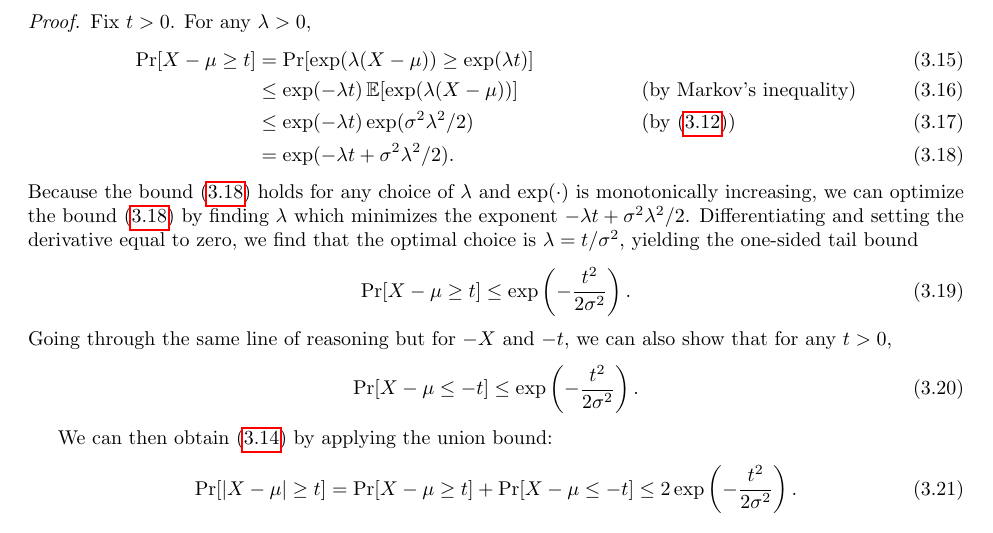
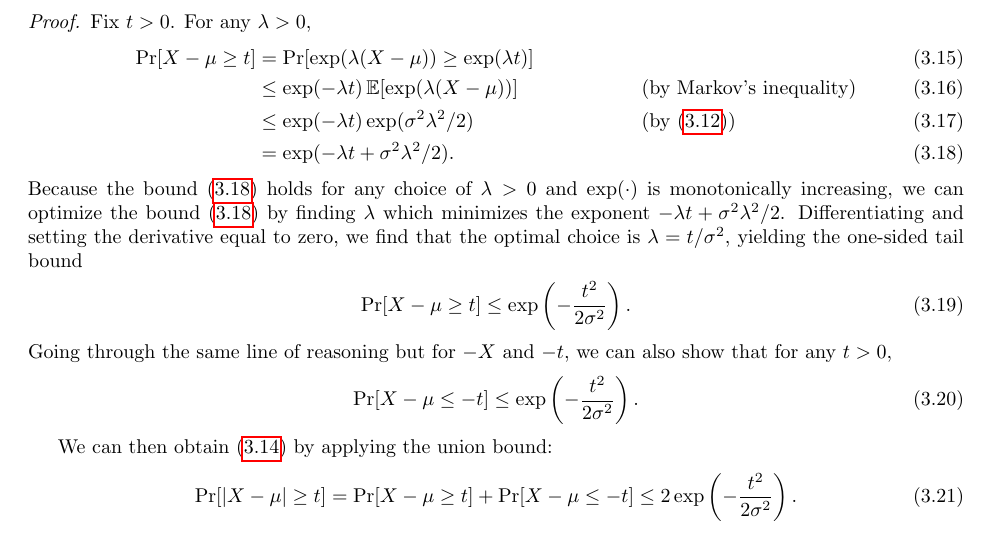
Before and after one commit to tengyuma/cs229m_notes, a LaTeX thesis (tex/master.tex, which reads tex/collection/03concentration.tex): part of page 17 of 109, cut so that both start at the same text. Compiled offline with pdfLaTeX.

Commit message:
Update 03concentration.tex

```diff
--- a/tex/collection/03concentration.tex
+++ b/tex/collection/03concentration.tex
@@ -136,7 +136,7 @@ Fix $t > 0$. For any $\lambda > 0$,
     &\leq \exp(-\lambda t)\exp(\sigma^2\lambda^2/2) && \text{(by \eqref{lec3:eqn:subgassdefn})} \\
     &= \exp(-\lambda t + \sigma^2\lambda^2/2). \label{lec3:eqn:non_opt_tail_bound}
 }
-Because the bound \eqref{lec3:eqn:non_opt_tail_bound} holds for any choice of $\lambda$ and $\exp(\cdot)$ is monotonically increasing, we can optimize the bound \eqref{lec3:eqn:non_opt_tail_bound} by finding $\lambda$ which minimizes the exponent $-\lambda t + \sigma^2 \lambda^2/2$. Differentiating and setting the derivative equal to zero, we find that the optimal choice is $\lambda = t/\sigma^2$, yielding the one-sided tail bound
+Because the bound \eqref{lec3:eqn:non_opt_tail_bound} holds for any choice of $\lambda > 0$ and $\exp(\cdot)$ is monotonically increasing, we can optimize the bound \eqref{lec3:eqn:non_opt_tail_bound} by finding $\lambda$ which minimizes the exponent $-\lambda t + \sigma^2 \lambda^2/2$. Differentiating and setting the derivative equal to zero, we find that the optimal choice is $\lambda = t/\sigma^2$, yielding the one-sided tail bound
 \al{\label{lec3:eqn:opt_tail_bound_right}
     \Pr[X - \mu \geq t] \leq \exp\left(-\frac{t^2}{2\sigma^2}\right).
 }
```
